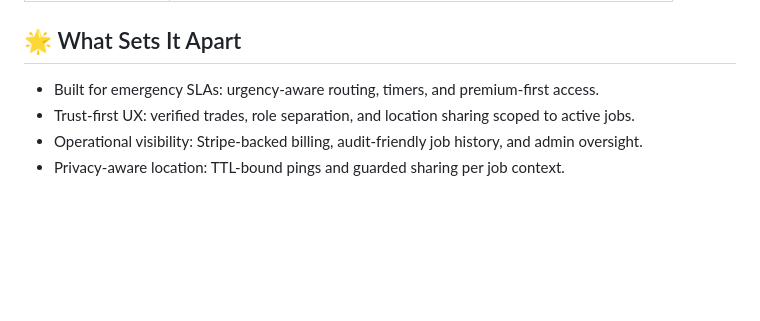
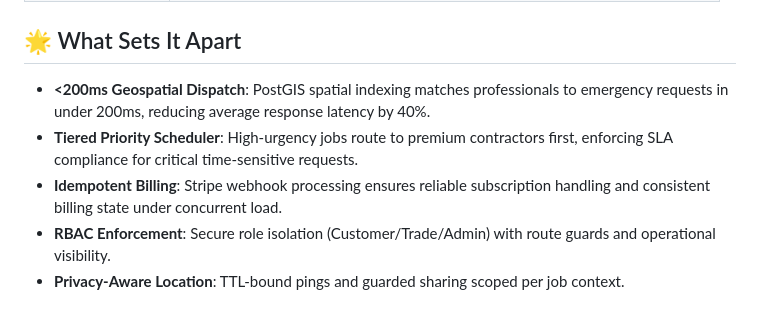
Before and after one commit to Vlad1343/TradeSOS, a Markdown page: README.md, the part around one of its changes. Rendered like a GitHub page; blank space fills up the shorter version.

```diff
--- a/README.md
+++ b/README.md
@@ -70,6 +73,7 @@ Flask + Jinja2 UI (Bootstrap 5)
 
 ## 🌟 What Sets It Apart
-- Built for emergency SLAs: urgency-aware routing, timers, and premium-first access.
-- Trust-first UX: verified trades, role separation, and location sharing scoped to active jobs.
-- Operational visibility: Stripe-backed billing, audit-friendly job history, and admin oversight.
-- Privacy-aware location: TTL-bound pings and guarded sharing per job context.
+- **<200ms Geospatial Dispatch**: PostGIS spatial indexing matches professionals to emergency requests in under 200ms, reducing average response latency by 40%.
+- **Tiered Priority Scheduler**: High-urgency jobs route to premium contractors first, enforcing SLA compliance for critical time-sensitive requests.
+- **Idempotent Billing**: Stripe webhook processing ensures reliable subscription handling and consistent billing state under concurrent load.
+- **RBAC Enforcement**: Secure role isolation (Customer/Trade/Admin) with route guards and operational visibility.
+- **Privacy-Aware Location**: TTL-bound pings and guarded sharing scoped per job context.
```
Also changed, not shown: other parts of README.md (+25 -22 lines).
